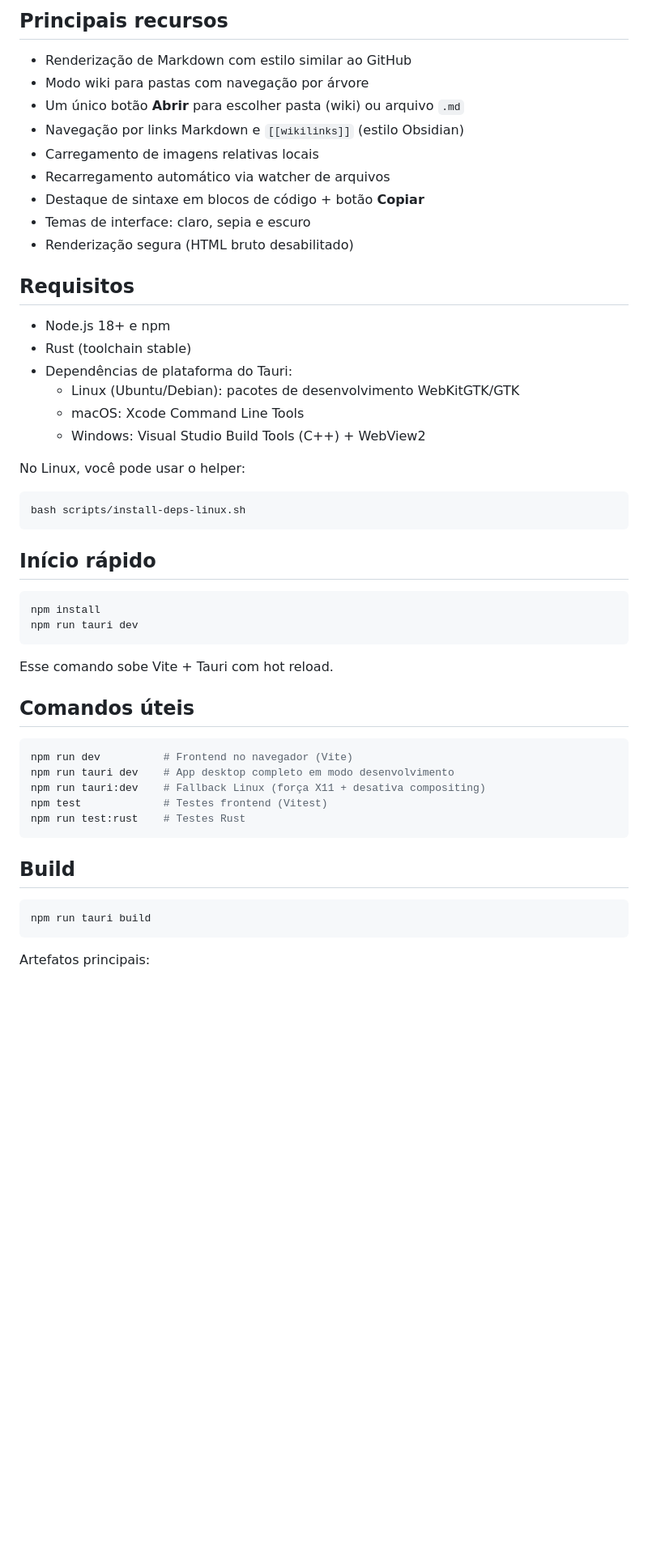
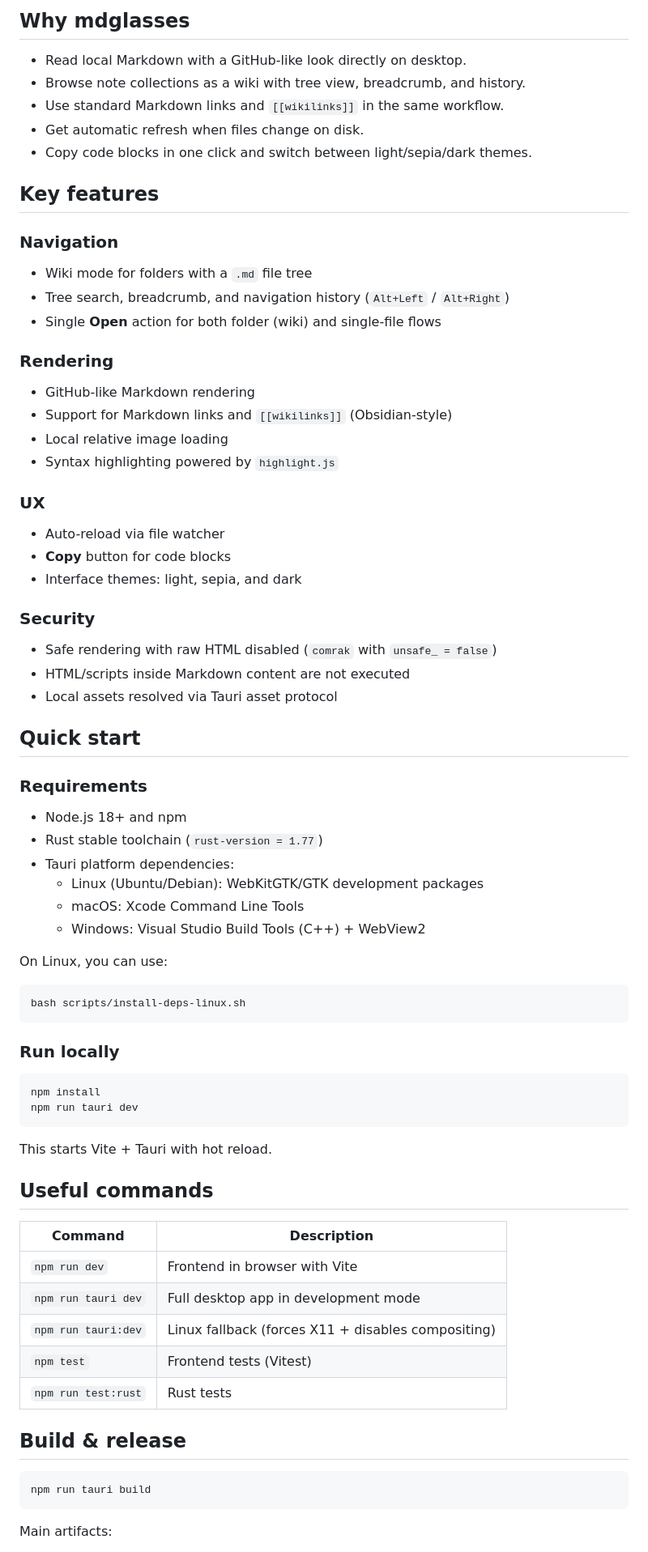
Before and after one commit to marco7m/mdglasses, a Markdown page: README.md, the part around one of its changes. Shown at 81% size. Rendered like a GitHub page; blank space fills up the shorter version.

````diff
--- a/README.md
+++ b/README.md
@@ -13,55 +12,80 @@ Abra um arquivo `.md` isolado ou uma pasta inteira em modo wiki, com navegação
 
-## Principais recursos
+## Why mdglasses
 
-- Renderização de Markdown com estilo similar ao GitHub
-- Modo wiki para pastas com navegação por árvore
-- Um único botão **Abrir** para escolher pasta (wiki) ou arquivo `.md`
-- Navegação por links Markdown e `[[wikilinks]]` (estilo Obsidian)
-- Carregamento de imagens relativas locais
-- Recarregamento automático via watcher de arquivos
-- Destaque de sintaxe em blocos de código + botão **Copiar**
-- Temas de interface: claro, sepia e escuro
-- Renderização segura (HTML bruto desabilitado)
+- Read local Markdown with a GitHub-like look directly on desktop.
+- Browse note collections as a wiki with tree view, breadcrumb, and history.
+- Use standard Markdown links and `[[wikilinks]]` in the same workflow.
+- Get automatic refresh when files change on disk.
+- Copy code blocks in one click and switch between light/sepia/dark themes.
 
-## Requisitos
+## Key features
 
-- Node.js 18+ e npm
-- Rust (toolchain stable)
-- Dependências de plataforma do Tauri:
-  - Linux (Ubuntu/Debian): pacotes de desenvolvimento WebKitGTK/GTK
+### Navigation
+
+- Wiki mode for folders with a `.md` file tree
+- Tree search, breadcrumb, and navigation history (`Alt+Left` / `Alt+Right`)
+- Single **Open** action for both folder (wiki) and single-file flows
+
+### Rendering
+
+- GitHub-like Markdown rendering
+- Support for Markdown links and `[[wikilinks]]` (Obsidian-style)
+- Local relative image loading
+- Syntax highlighting powered by `highlight.js`
+
+### UX
+
+- Auto-reload via file watcher
+- **Copy** button for code blocks
+- Interface themes: light, sepia, and dark
+
+### Security
+
+- Safe rendering with raw HTML disabled (`comrak` with `unsafe_ = false`)
+- HTML/scripts inside Markdown content are not executed
+- Local assets resolved via Tauri asset protocol
+
+## Quick start
+
+### Requirements
+
+- Node.js 18+ and npm
+- Rust stable toolchain (`rust-version = 1.77`)
+- Tauri platform dependencies:
+  - Linux (Ubuntu/Debian): WebKitGTK/GTK development packages
   - macOS: Xcode Command Line Tools
   - Windows: Visual Studio Build Tools (C++) + WebView2
 
-No Linux, você pode usar o helper:
+On Linux, you can use:
 
 ```bash
 bash scripts/install-deps-linux.sh
 ```
 
-## Início rápido
+### Run locally
 
 ```bash
 npm install
 npm run tauri dev
 ```
 
-Esse comando sobe Vite + Tauri com hot reload.
+This starts Vite + Tauri with hot reload.
 
-## Comandos úteis
+## Useful commands
 
-```bash
-npm run dev          # Frontend no navegador (Vite)
-npm run tauri dev    # App desktop completo em modo desenvolvimento
-npm run tauri:dev    # Fallback Linux (força X11 + desativa compositing)
-npm test             # Testes frontend (Vitest)
-npm run test:rust    # Testes Rust
-```
+| Command | Description |
+| --- | --- |
+| `npm run dev` | Frontend in browser with Vite |
+| `npm run tauri dev` | Full desktop app in development mode |
+| `npm run tauri:dev` | Linux fallback (forces X11 + disables compositing) |
+| `npm test` | Frontend tests (Vitest) |
+| `npm run test:rust` | Rust tests |
 
-## Build
+## Build & release
 
 ```bash
 npm run tauri build
 ```
 
-Artefatos principais:
+Main artifacts:
 
````
Also changed, not shown: other parts of README.md (+31 -35 lines).
